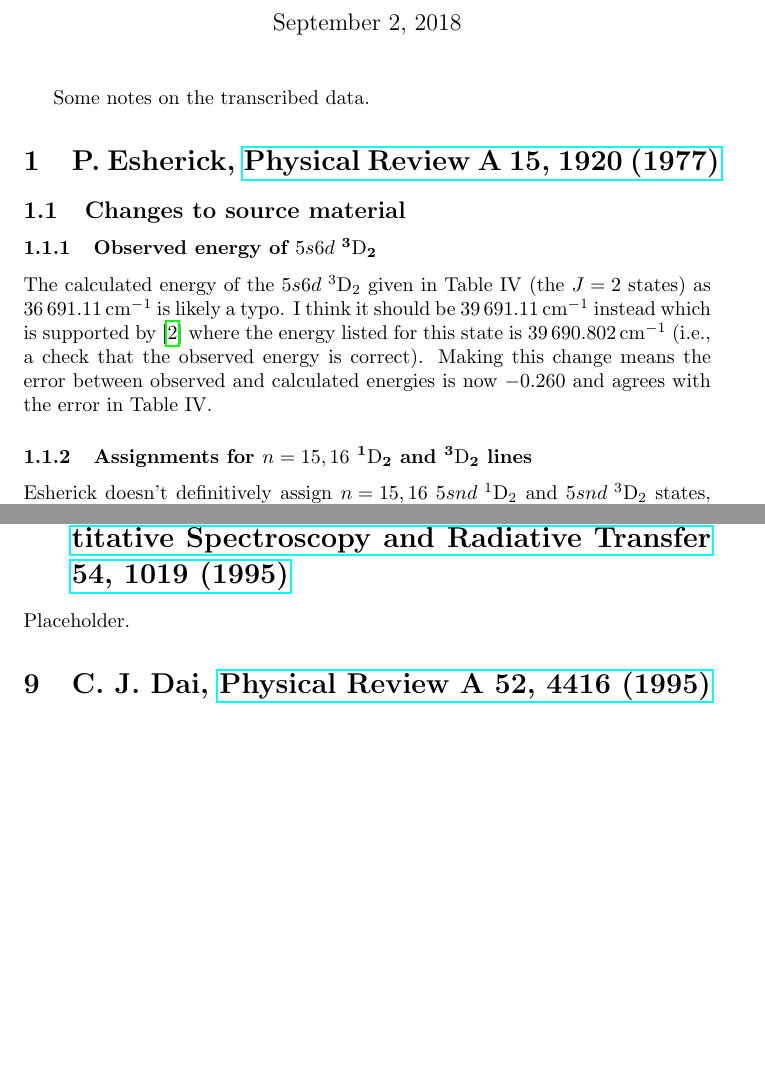
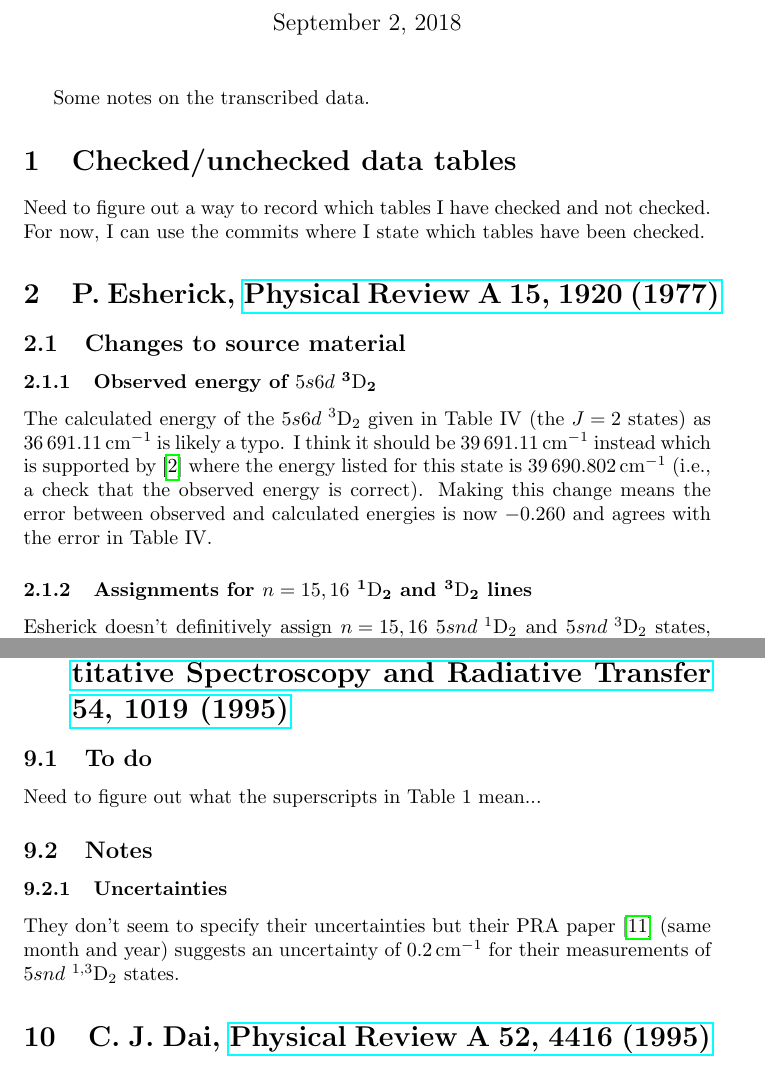
Before and after one commit to rogding/strontium_rydberg, a LaTeX document (strontium_rydberg.tex): two parts of pages 1 and 3 of 4, joined at a grey line, cut so that both start at the same text, the shorter picture padded with empty space. Compiled offline with pdfLaTeX.

Commit message:
Updated tex file

```diff
--- a/strontium_rydberg.tex
+++ b/strontium_rydberg.tex
@@ -44,6 +44,10 @@
 
 
 Some notes on the transcribed data.
+
+\section{Checked/unchecked data tables}
+
+Need to figure out a way to record which tables I have checked and not checked. For now, I can use the commits where I state which tables have been checked.
 
 \section{\fullcite{esh_1977}}
 
@@ -107,7 +111,15 @@ They report energies with uncertainties - not much extra to say.
 
 \section{\fullcite{daz_1995}}
 
-Placeholder.
+\subsection{To do}
+
+Need to figure out what the superscripts in Table~1 mean...
+
+\subsection{Notes}
+
+\subsubsection{Uncertainties}
+
+They don't seem to specify their uncertainties but their PRA paper \cite{daz_1995} (same month and year) suggests an uncertainty of \SI{0.2}{\per\cm} for their measurements of $\nSLJ{5snd}{1,3}{D}{2}$ states.
 
 \section{\fullcite{dai_1995}}
 
```
